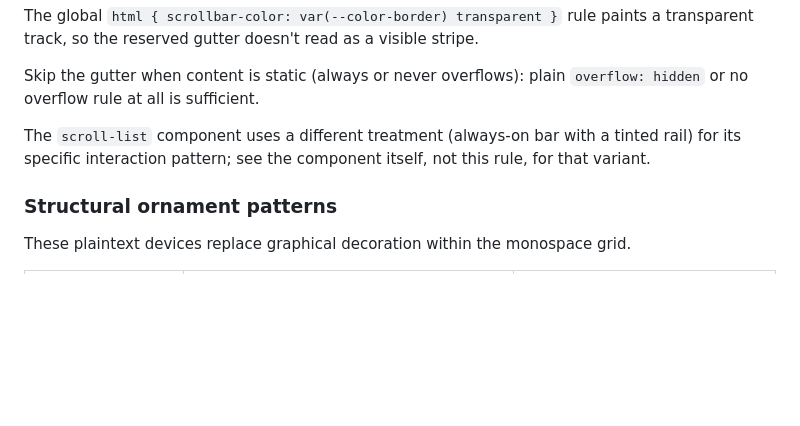
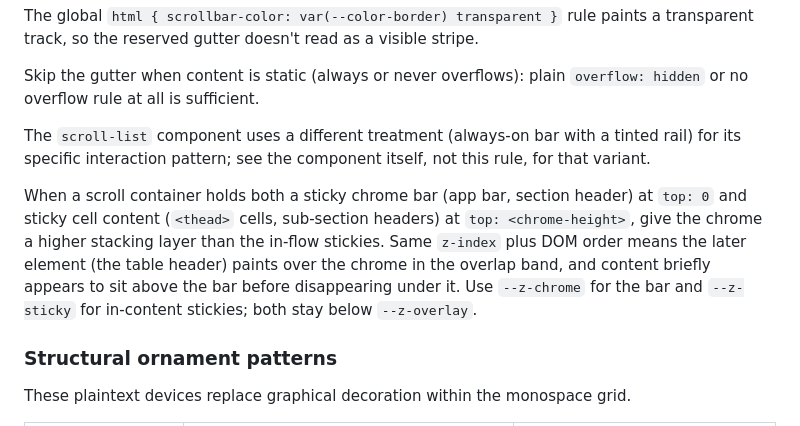
Before and after one commit to standsleeping/design-kit, a Markdown page: docs/reference/visual-language.md, the part around the change. Rendered like a GitHub page; blank space fills up the shorter version.

Commit message:
Document sticky chrome stacking

```diff
--- a/docs/reference/visual-language.md
+++ b/docs/reference/visual-language.md
@@ -213,6 +213,8 @@ Skip the gutter when content is static (always or never overflows): plain `overf
 
 The `scroll-list` component uses a different treatment (always-on bar with a tinted rail) for its specific interaction pattern; see the component itself, not this rule, for that variant.
 
+When a scroll container holds both a sticky chrome bar (app bar, section header) at `top: 0` and sticky cell content (`<thead>` cells, sub-section headers) at `top: <chrome-height>`, give the chrome a higher stacking layer than the in-flow stickies. Same `z-index` plus DOM order means the later element (the table header) paints over the chrome in the overlap band, and content briefly appears to sit above the bar before disappearing under it. Use `--z-chrome` for the bar and `--z-sticky` for in-content stickies; both stay below `--z-overlay`.
+
 ### Structural ornament patterns
 
 These plaintext devices replace graphical decoration within the monospace grid.
```
